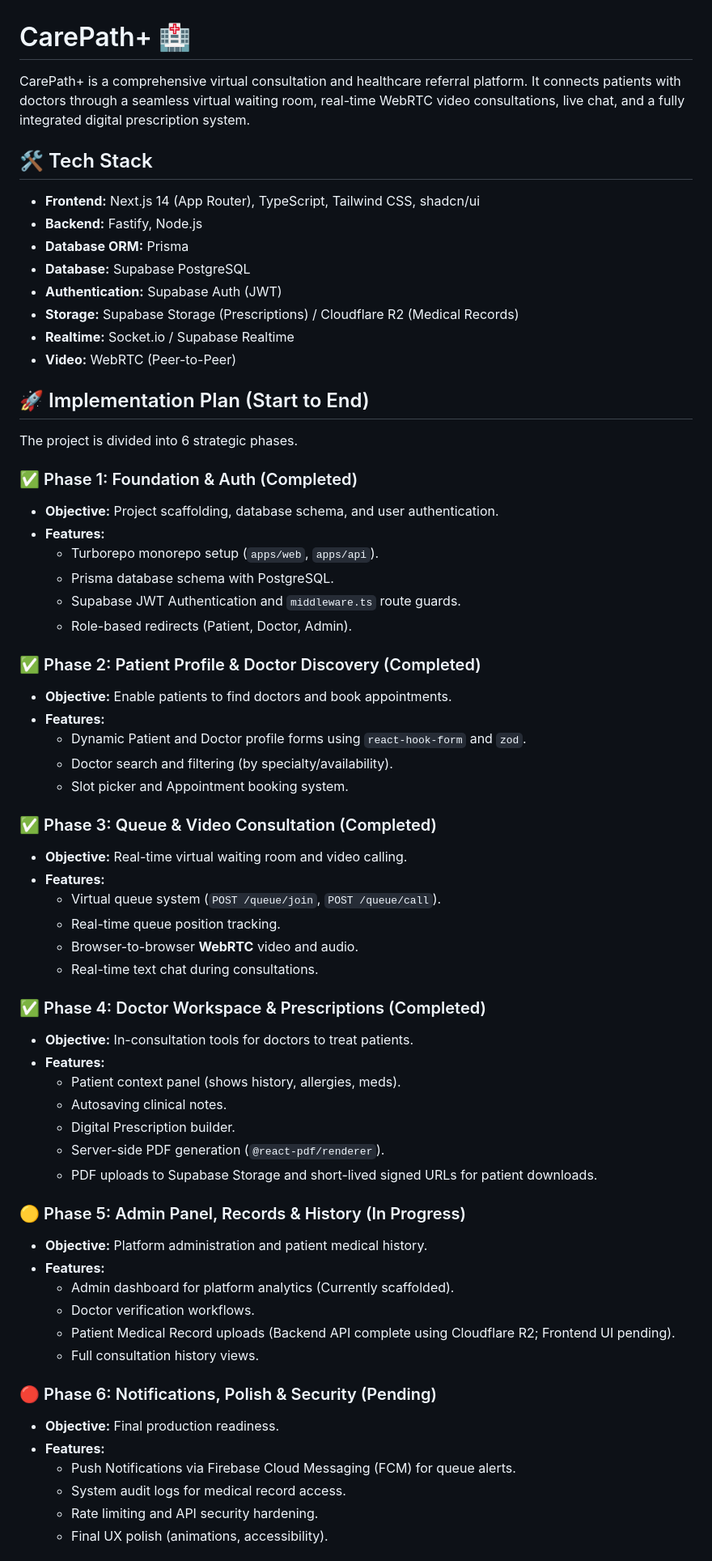
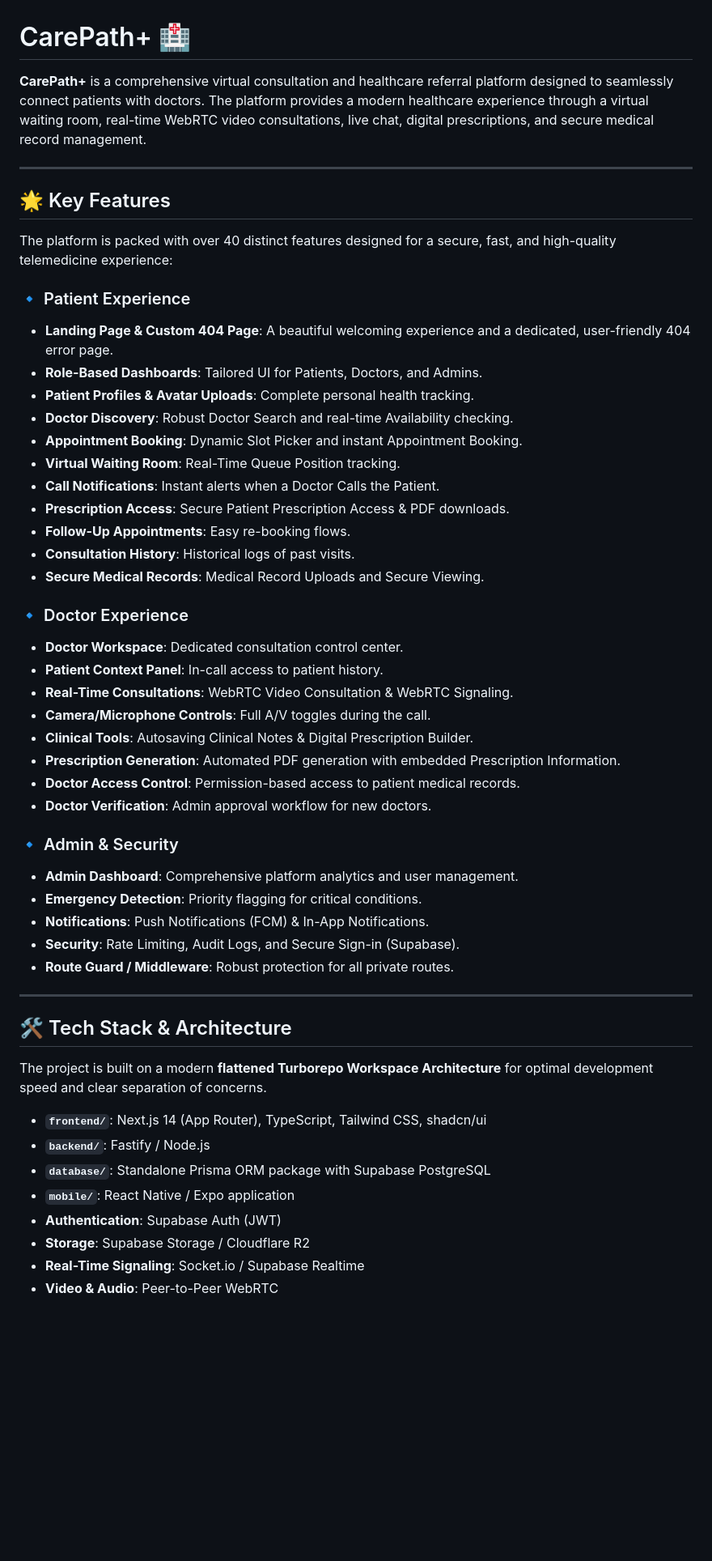
Before and after one commit to AbhinavSharma-BLR/CarePath, a Markdown page: README.md, the part around one of its changes. Shown at 81% size. GitHub-like rendering; blank space fills up the shorter version.

Commit message:
docs: comprehensively update README with features, architecture, and instructions

```diff
--- a/README.md
+++ b/README.md
@@ -1,67 +1,55 @@
 # CarePath+ 🏥
 
-CarePath+ is a comprehensive virtual consultation and healthcare referral platform. It connects patients with doctors through a seamless virtual waiting room, real-time WebRTC video consultations, live chat, and a fully integrated digital prescription system.
+**CarePath+** is a comprehensive virtual consultation and healthcare referral platform designed to seamlessly connect patients with doctors. The platform provides a modern healthcare experience through a virtual waiting room, real-time WebRTC video consultations, live chat, digital prescriptions, and secure medical record management.
 
-## 🛠 Tech Stack
+---
 
-*   **Frontend:** Next.js 14 (App Router), TypeScript, Tailwind CSS, shadcn/ui
-*   **Backend:** Fastify, Node.js
-*   **Database ORM:** Prisma
-*   **Database:** Supabase PostgreSQL
-*   **Authentication:** Supabase Auth (JWT)
-*   **Storage:** Supabase Storage (Prescriptions) / Cloudflare R2 (Medical Records)
-*   **Realtime:** Socket.io / Supabase Realtime
-*   **Video:** WebRTC (Peer-to-Peer)
+## 🌟 Key Features
 
-## 🚀 Implementation Plan (Start to End)
+The platform is packed with over 40 distinct features designed for a secure, fast, and high-quality telemedicine experience:
 
-The project is divided into 6 strategic phases.
+### 🔹 Patient Experience
+- **Landing Page & Custom 404 Page**: A beautiful welcoming experience and a dedicated, user-friendly 404 error page.
+- **Role-Based Dashboards**: Tailored UI for Patients, Doctors, and Admins.
+- **Patient Profiles & Avatar Uploads**: Complete personal health tracking.
+- **Doctor Discovery**: Robust Doctor Search and real-time Availability checking.
+- **Appointment Booking**: Dynamic Slot Picker and instant Appointment Booking.
+- **Virtual Waiting Room**: Real-Time Queue Position tracking.
+- **Call Notifications**: Instant alerts when a Doctor Calls the Patient.
+- **Prescription Access**: Secure Patient Prescription Access & PDF downloads.
+- **Follow-Up Appointments**: Easy re-booking flows.
+- **Consultation History**: Historical logs of past visits.
+- **Secure Medical Records**: Medical Record Uploads and Secure Viewing.
 
-### ✅ Phase 1: Foundation & Auth (Completed)
-*   **Objective:** Project scaffolding, database schema, and user authentication.
-*   **Features:**
-    *   Turborepo monorepo setup (`apps/web`, `apps/api`).
-    *   Prisma database schema with PostgreSQL.
-    *   Supabase JWT Authentication and `middleware.ts` route guards.
-    *   Role-based redirects (Patient, Doctor, Admin).
+### 🔹 Doctor Experience
+- **Doctor Workspace**: Dedicated consultation control center.
+- **Patient Context Panel**: In-call access to patient history.
+- **Real-Time Consultations**: WebRTC Video Consultation & WebRTC Signaling.
+- **Camera/Microphone Controls**: Full A/V toggles during the call.
+- **Clinical Tools**: Autosaving Clinical Notes & Digital Prescription Builder.
+- **Prescription Generation**: Automated PDF generation with embedded Prescription Information.
+- **Doctor Access Control**: Permission-based access to patient medical records.
+- **Doctor Verification**: Admin approval workflow for new doctors.
 
-### ✅ Phase 2: Patient Profile & Doctor Discovery (Completed)
-*   **Objective:** Enable patients to find doctors and book appointments.
-*   **Features:**
-    *   Dynamic Patient and Doctor profile forms using `react-hook-form` and `zod`.
-    *   Doctor search and filtering (by specialty/availability).
-    *   Slot picker and Appointment booking system.
+### 🔹 Admin & Security
+- **Admin Dashboard**: Comprehensive platform analytics and user management.
+- **Emergency Detection**: Priority flagging for critical conditions.
+- **Notifications**: Push Notifications (FCM) & In-App Notifications.
+- **Security**: Rate Limiting, Audit Logs, and Secure Sign-in (Supabase).
+- **Route Guard / Middleware**: Robust protection for all private routes.
 
-### ✅ Phase 3: Queue & Video Consultation (Completed)
-*   **Objective:** Real-time virtual waiting room and video calling.
-*   **Features:**
-    *   Virtual queue system (`POST /queue/join`, `POST /queue/call`).
-    *   Real-time queue position tracking.
-    *   Browser-to-browser **WebRTC** video and audio.
-    *   Real-time text chat during consultations.
+---
 
-### ✅ Phase 4: Doctor Workspace & Prescriptions (Completed)
-*   **Objective:** In-consultation tools for doctors to treat patients.
-*   **Features:**
-    *   Patient context panel (shows history, allergies, meds).
-    *   Autosaving clinical notes.
-    *   Digital Prescription builder.
-    *   Server-side PDF generation (`@react-pdf/renderer`).
-    *   PDF uploads to Supabase Storage and short-lived signed URLs for patient downloads.
+## 🛠 Tech Stack & Architecture
 
-### 🟡 Phase 5: Admin Panel, Records & History (In Progress)
-*   **Objective:** Platform administration and patient medical history.
-*   **Features:**
-    *   Admin dashboard for platform analytics (Currently scaffolded).
-    *   Doctor verification workflows.
-    *   Patient Medical Record uploads (Backend API complete using Cloudflare R2; Frontend UI pending).
-    *   Full consultation history views.
+The project is built on a modern **flattened Turborepo Workspace Architecture** for optimal development speed and clear separation of concerns.
 
-### 🔴 Phase 6: Notifications, Polish & Security (Pending)
-*   **Objective:** Final production readiness.
-*   **Features:**
-    *   Push Notifications via Firebase Cloud Messaging (FCM) for queue alerts.
-    *   System audit logs for medical record access.
-    *   Rate limiting and API security hardening.
-    *   Final UX polish (animations, accessibility).
+- **`frontend/`**: Next.js 14 (App Router), TypeScript, Tailwind CSS, shadcn/ui
+- **`backend/`**: Fastify / Node.js
+- **`database/`**: Standalone Prisma ORM package with Supabase PostgreSQL
+- **`mobile/`**: React Native / Expo application
+- **Authentication**: Supabase Auth (JWT)
+- **Storage**: Supabase Storage / Cloudflare R2
+- **Real-Time Signaling**: Socket.io / Supabase Realtime
+- **Video & Audio**: Peer-to-Peer WebRTC
 
```
Also changed, not shown: other parts of README.md (+32 -16 lines).
